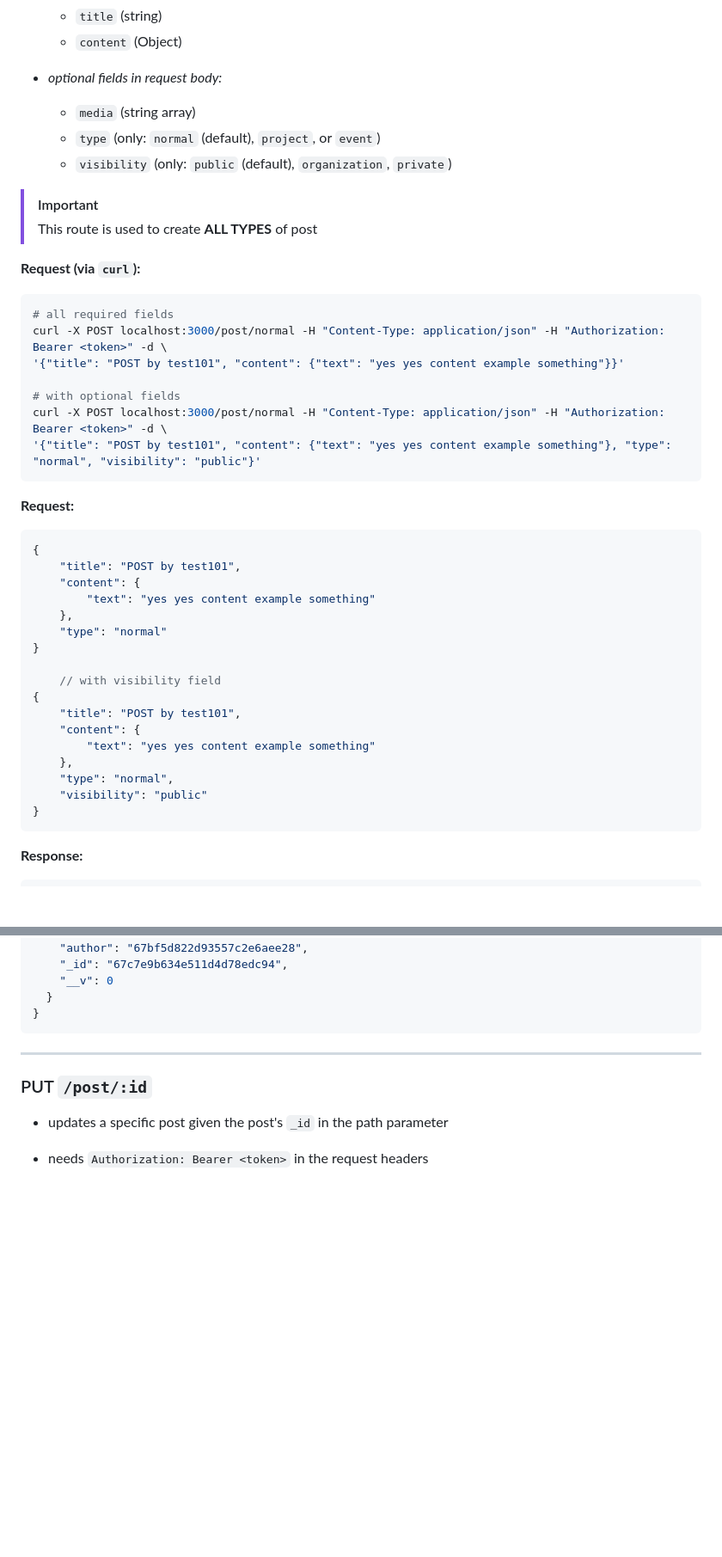
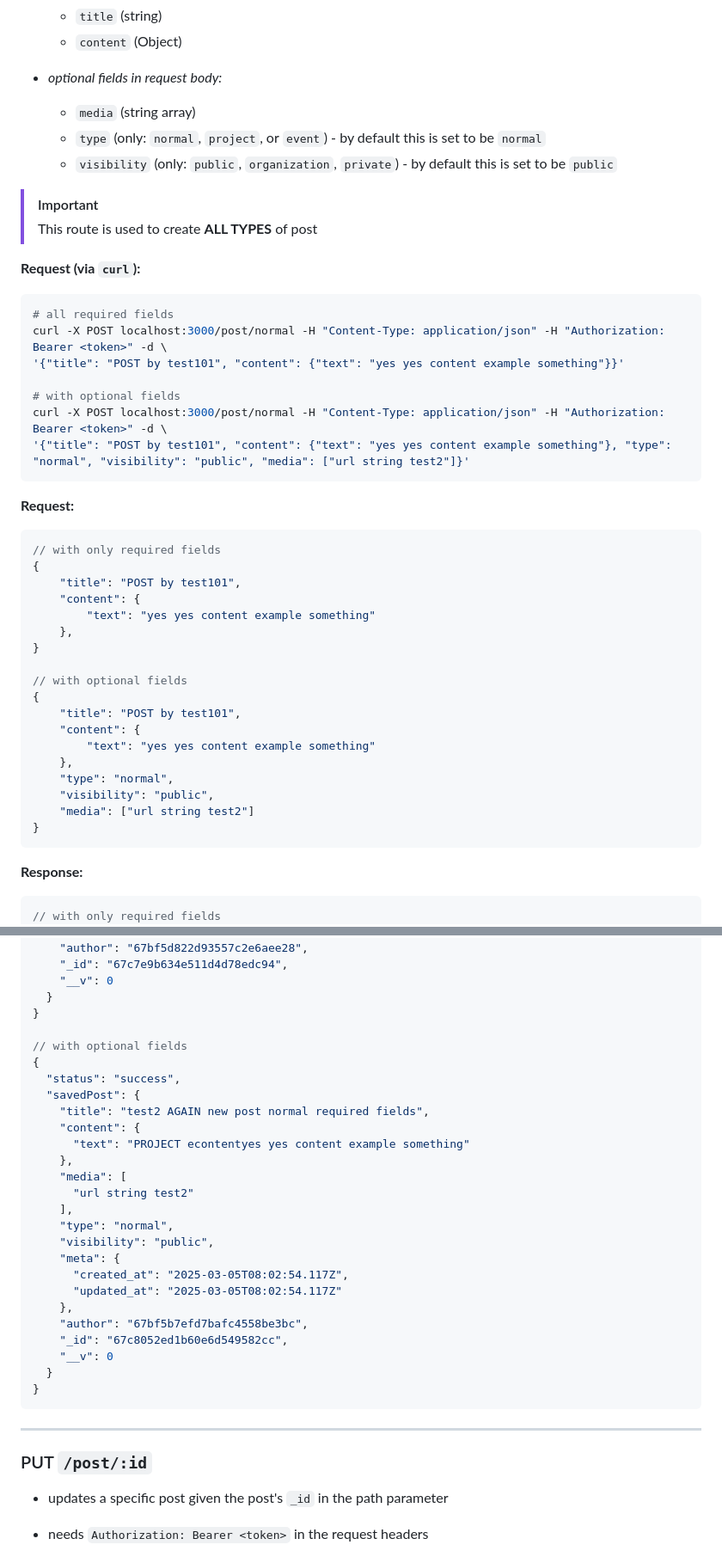
Before and after one commit to zelkim/lasallian.me, a Markdown page: README.md, 2 parts joined by grey strips. Shown at 86% size. Rendered like a GitHub page; blank space fills up the shorter version.

Commit message:
docs: update docs to add media

````diff
--- a/README.md
+++ b/README.md
@@ -774,8 +774,8 @@ curl -X GET localhost:3000/post/event/67c6e2814911dd82e8dabb94 -H "Authorization
 
 - *optional fields in request body:*
     - `media` (string array)
-    - `type` (only: `normal` (default), `project`, or `event`)
-    - `visibility` (only: `public` (default), `organization`, `private`)
+    - `type` (only: `normal`, `project`, or `event`) - by default this is set to be `normal`
+    - `visibility` (only: `public`, `organization`, `private`) - by default this is set to be `public`
 
 > [!IMPORTANT]
 > This route is used to create **ALL TYPES** of post
@@ -788,32 +788,34 @@ curl -X POST localhost:3000/post/normal -H "Content-Type: application/json" -H "
 
 # with optional fields
 curl -X POST localhost:3000/post/normal -H "Content-Type: application/json" -H "Authorization: Bearer <token>" -d \
-'{"title": "POST by test101", "content": {"text": "yes yes content example something"}, "type": "normal", "visibility": "public"}'
+'{"title": "POST by test101", "content": {"text": "yes yes content example something"}, "type": "normal", "visibility": "public", "media": ["url string test2"]}'
 ```
 **Request:**
 ```json
+// with only required fields
 {
     "title": "POST by test101",
     "content": {
         "text": "yes yes content example something"
     },
-    "type": "normal"
 }
 
-    // with visibility field
+// with optional fields
 {
     "title": "POST by test101",
     "content": {
         "text": "yes yes content example something"
     },
     "type": "normal",
-    "visibility": "public"
+    "visibility": "public",
+    "media": ["url string test2"]
 }
 ```
 
 
 **Response:**
 ```json
+// with only required fields
 {
   "status": "success",
   "savedPost": {
@@ -833,6 +835,29 @@ curl -X POST localhost:3000/post/normal -H "Content-Type: application/json" -H "
     "__v": 0
   }
 }
+
+// with optional fields
+{
+  "status": "success",
+  "savedPost": {
+    "title": "test2 AGAIN new post normal required fields",
+    "content": {
+      "text": "PROJECT econtentyes yes content example something"
+    },
+    "media": [
+      "url string test2"
+    ],
+    "type": "normal",
+    "visibility": "public",
+    "meta": {
+      "created_at": "2025-03-05T08:02:54.117Z",
+      "updated_at": "2025-03-05T08:02:54.117Z"
+    },
+    "author": "67bf5b7efd7bafc4558be3bc",
+    "_id": "67c8052ed1b60e6d549582cc",
+    "__v": 0
+  }
+}
 ```
 
 ---
````
Also changed, not shown: other parts of README.md (+2 -2 lines).
